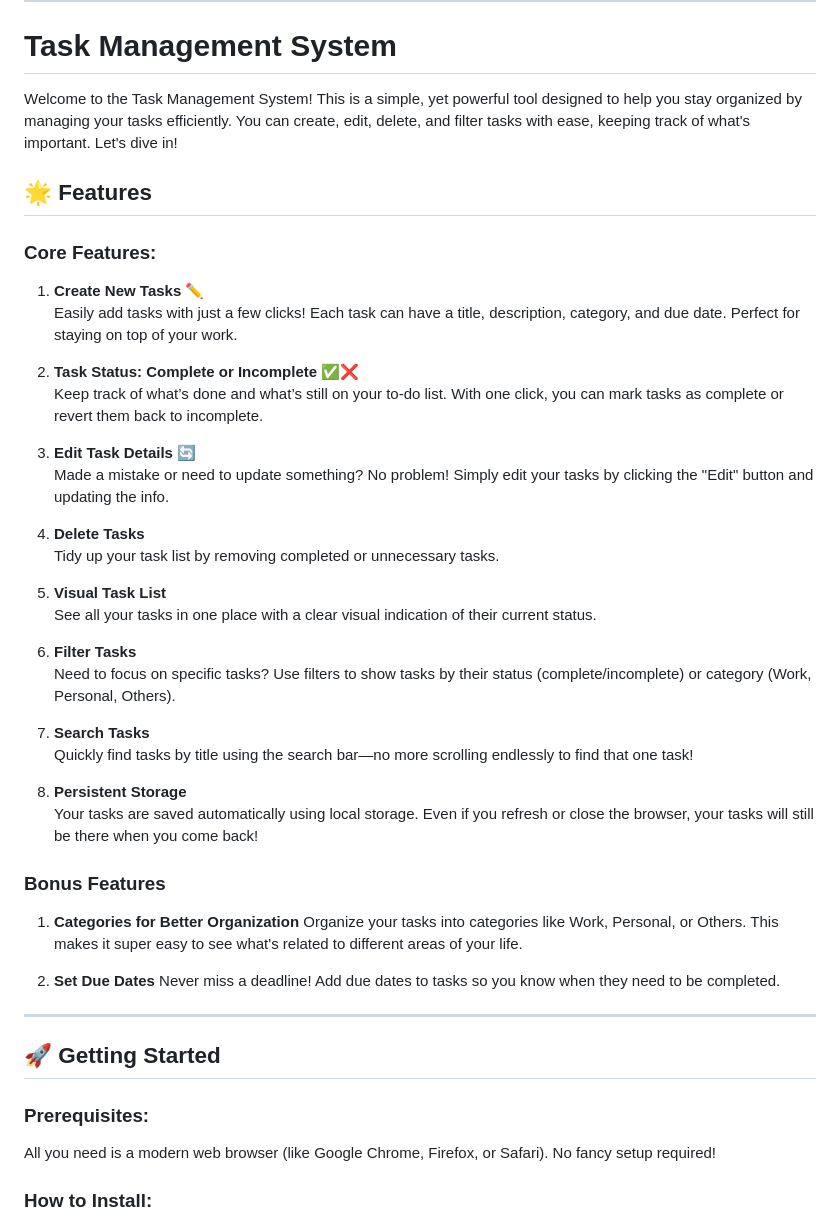
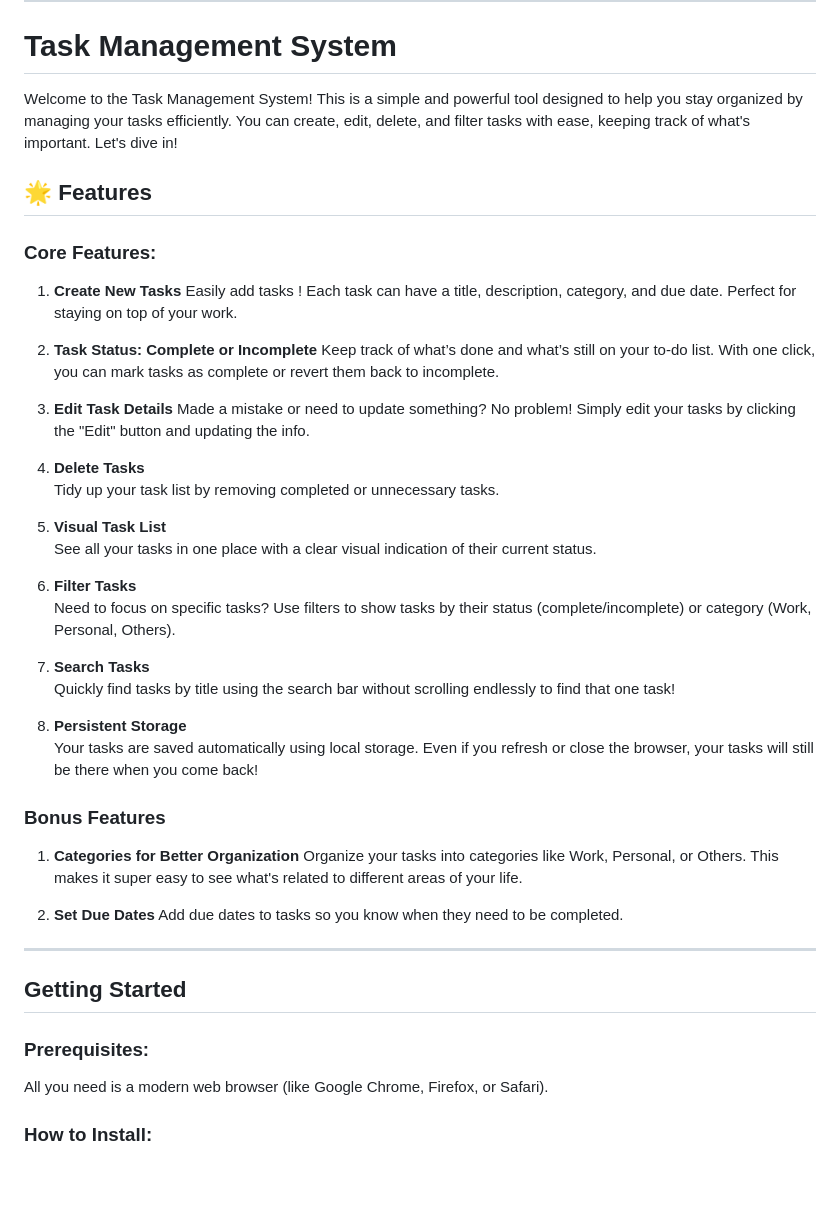
Before and after one commit to ntazindanormand/TaskManagementSystem-, a Markdown page: README.md, the part around the change printed below. Drawn GitHub-style; blank space fills up the shorter version.

```diff
--- a/README.md
+++ b/README.md
@@ -4,18 +4,18 @@ Here's a more friendly and approachable version of your **`README.md`**:
 
 # Task Management System
 
-Welcome to the Task Management System! This is a simple, yet powerful tool designed to help you stay organized by managing your tasks efficiently. You can create, edit, delete, and filter tasks with ease, keeping track of what's important. Let's dive in!
+Welcome to the Task Management System! This is a simple and powerful tool designed to help you stay organized by managing your tasks efficiently. You can create, edit, delete, and filter tasks with ease, keeping track of what's important. Let's dive in!
 
 ## 🌟 Features
 
 ### Core Features:
-1. **Create New Tasks** ✏️
-   Easily add tasks with just a few clicks! Each task can have a title, description, category, and due date. Perfect for staying on top of your work.
+1. **Create New Tasks**
+   Easily add tasks ! Each task can have a title, description, category, and due date. Perfect for staying on top of your work.
 
-2. **Task Status: Complete or Incomplete** ✅❌
+2. **Task Status: Complete or Incomplete**
    Keep track of what’s done and what’s still on your to-do list. With one click, you can mark tasks as complete or revert them back to incomplete.
 
-3. **Edit Task Details** 🔄
+3. **Edit Task Details**
    Made a mistake or need to update something? No problem! Simply edit your tasks by clicking the "Edit" button and updating the info.
 
 4. **Delete Tasks**
@@ -28,7 +28,7 @@ Welcome to the Task Management System! This is a simple, yet powerful tool desig
    Need to focus on specific tasks? Use filters to show tasks by their status (complete/incomplete) or category (Work, Personal, Others).
 
 7. **Search Tasks**
-   Quickly find tasks by title using the search bar—no more scrolling endlessly to find that one task!
+   Quickly find tasks by title using the search bar without scrolling endlessly to find that one task!
 
 8. **Persistent Storage**
    Your tasks are saved automatically using local storage. Even if you refresh or close the browser, your tasks will still be there when you come back!
@@ -38,14 +38,14 @@ Welcome to the Task Management System! This is a simple, yet powerful tool desig
    Organize your tasks into categories like Work, Personal, or Others. This makes it super easy to see what's related to different areas of your life.
 
 2. **Set Due Dates**
-   Never miss a deadline! Add due dates to tasks so you know when they need to be completed.
+    Add due dates to tasks so you know when they need to be completed.
 
 ---
 
-## 🚀 Getting Started
+##  Getting Started
 
 ### Prerequisites:
-All you need is a modern web browser (like Google Chrome, Firefox, or Safari). No fancy setup required!
+All you need is a modern web browser (like Google Chrome, Firefox, or Safari).
 
 ### How to Install:
 1. **Clone or Download the Repository**
```
Also changed, not shown: other parts of README.md (+3 -9 lines).
